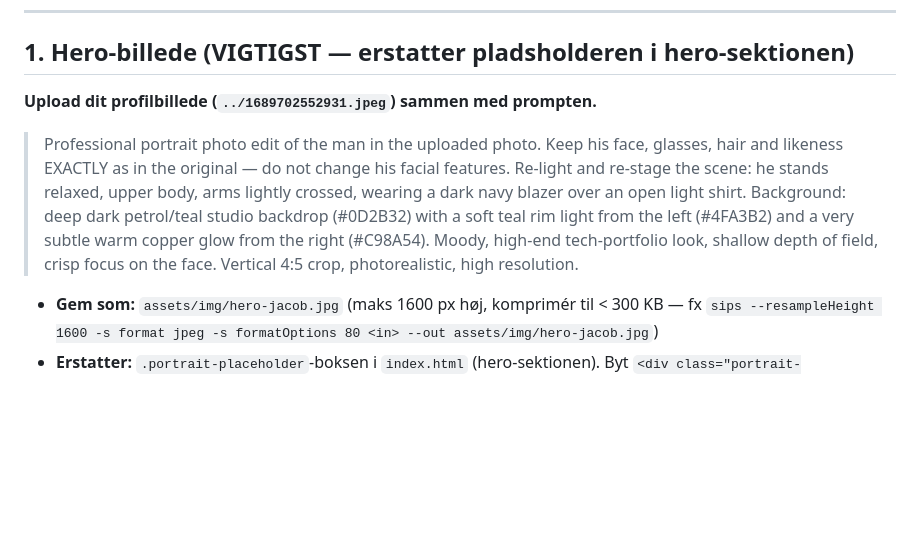
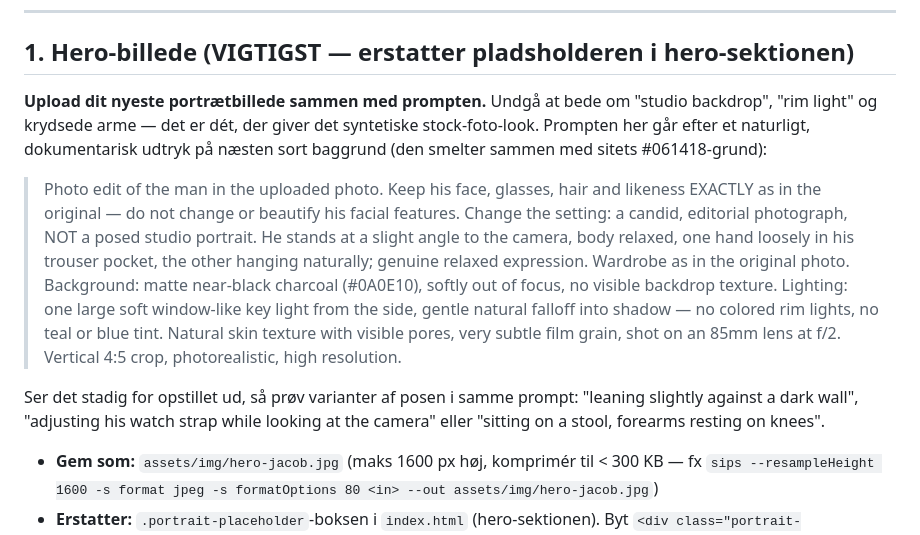
Before and after one commit to jaco2716/jaco2716.github.io, a Markdown page: gemini-prompts.md, the part around the change. Rendered like a GitHub page; blank space fills up the shorter version.

Commit message:
Rework hero-image prompt: natural pose, near-black background
The first generated attempt looked synthetic (crossed arms, teal studio
backdrop). New prompt aims for a candid editorial look on matte charcoal
that blends with the site's #061418 ground, plus pose variants to try.

Co-Authored-By: Claude Fable 5 <noreply@anthropic.com>
Claude-Session: https://claude.ai/code/session_015Ntyw5BaiyGaLTBaEyv3uM

```diff
--- a/gemini-prompts.md
+++ b/gemini-prompts.md
@@ -8,17 +8,27 @@ resultater. Under hver prompt står, hvor filen skal lande, og hvad den erstatte
 
 ## 1. Hero-billede (VIGTIGST — erstatter pladsholderen i hero-sektionen)
 
-**Upload dit profilbillede (`../1689702552931.jpeg`) sammen med prompten.**
+**Upload dit nyeste portrætbillede sammen med prompten.** Undgå at bede om
+"studio backdrop", "rim light" og krydsede arme — det er dét, der giver det
+syntetiske stock-foto-look. Prompten her går efter et naturligt, dokumentarisk
+udtryk på næsten sort baggrund (den smelter sammen med sitets #061418-grund):
 
-> Professional portrait photo edit of the man in the uploaded photo. Keep his
-> face, glasses, hair and likeness EXACTLY as in the original — do not change
-> his facial features. Re-light and re-stage the scene: he stands relaxed,
-> upper body, arms lightly crossed, wearing a dark navy blazer over an open
-> light shirt. Background: deep dark petrol/teal studio backdrop (#0D2B32)
-> with a soft teal rim light from the left (#4FA3B2) and a very subtle warm
-> copper glow from the right (#C98A54). Moody, high-end tech-portfolio look,
-> shallow depth of field, crisp focus on the face. Vertical 4:5 crop,
-> photorealistic, high resolution.
+> Photo edit of the man in the uploaded photo. Keep his face, glasses, hair
+> and likeness EXACTLY as in the original — do not change or beautify his
+> facial features. Change the setting: a candid, editorial photograph, NOT a
+> posed studio portrait. He stands at a slight angle to the camera, body
+> relaxed, one hand loosely in his trouser pocket, the other hanging
+> naturally; genuine relaxed expression. Wardrobe as in the original photo.
+> Background: matte near-black charcoal (#0A0E10), softly out of focus, no
+> visible backdrop texture. Lighting: one large soft window-like key light
+> from the side, gentle natural falloff into shadow — no colored rim lights,
+> no teal or blue tint. Natural skin texture with visible pores, very subtle
+> film grain, shot on an 85mm lens at f/2. Vertical 4:5 crop, photorealistic,
+> high resolution.
+
+Ser det stadig for opstillet ud, så prøv varianter af posen i samme prompt:
+"leaning slightly against a dark wall", "adjusting his watch strap while
+looking at the camera" eller "sitting on a stool, forearms resting on knees".
 
 - **Gem som:** `assets/img/hero-jacob.jpg` (maks 1600 px høj, komprimér til < 300 KB
   — fx `sips --resampleHeight 1600 -s format jpeg -s formatOptions 80 <in> --out assets/img/hero-jacob.jpg`)
```
